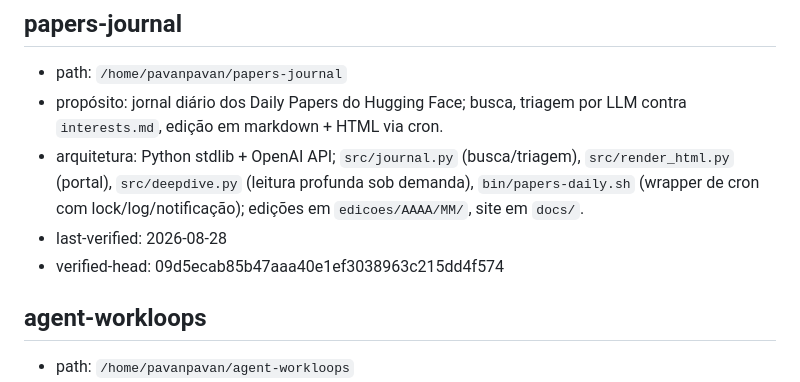
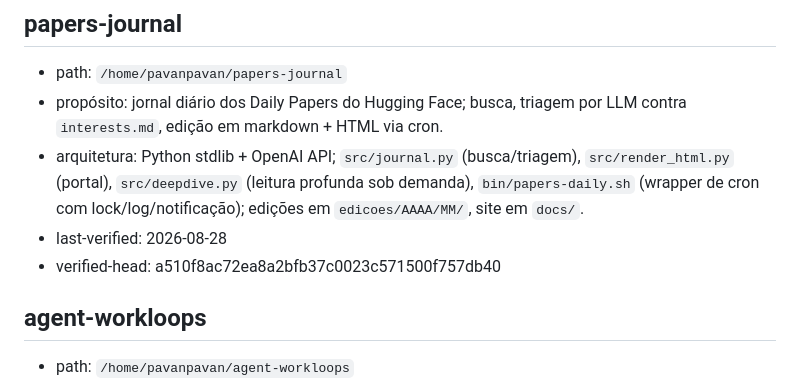
Before and after one commit to pavani06/papers-journal, a Markdown page: edicoes/repos-registry.md, the part around the change. GitHub-like rendering.

Commit message:
registry: reconcilia papers-journal apos fixture QA3 (verified-head a510f8ac)

```diff
--- a/edicoes/repos-registry.md
+++ b/edicoes/repos-registry.md
@@ -26,7 +26,7 @@ de afirmar qualquer coisa. O registro é pista a verificar, nunca fato.
 - propósito: jornal diário dos Daily Papers do Hugging Face; busca, triagem por LLM contra `interests.md`, edição em markdown + HTML via cron.
 - arquitetura: Python stdlib + OpenAI API; `src/journal.py` (busca/triagem), `src/render_html.py` (portal), `src/deepdive.py` (leitura profunda sob demanda), `bin/papers-daily.sh` (wrapper de cron com lock/log/notificação); edições em `edicoes/AAAA/MM/`, site em `docs/`.
 - last-verified: 2026-08-28
-- verified-head: 09d5ecab85b47aaa40e1ef3038963c215dd4f574
+- verified-head: a510f8ac72ea8a2bfb37c0023c571500f757db40
 
 ## agent-workloops
 
```
